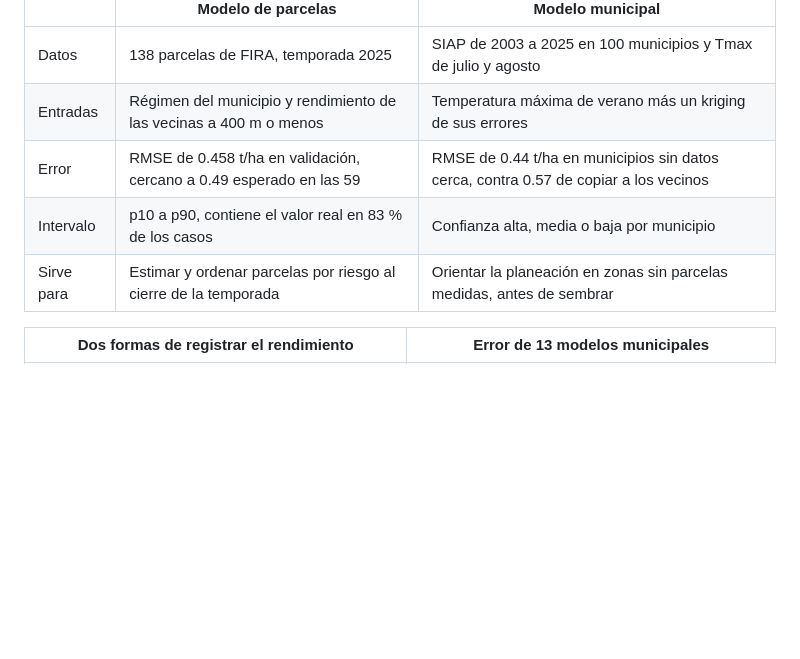
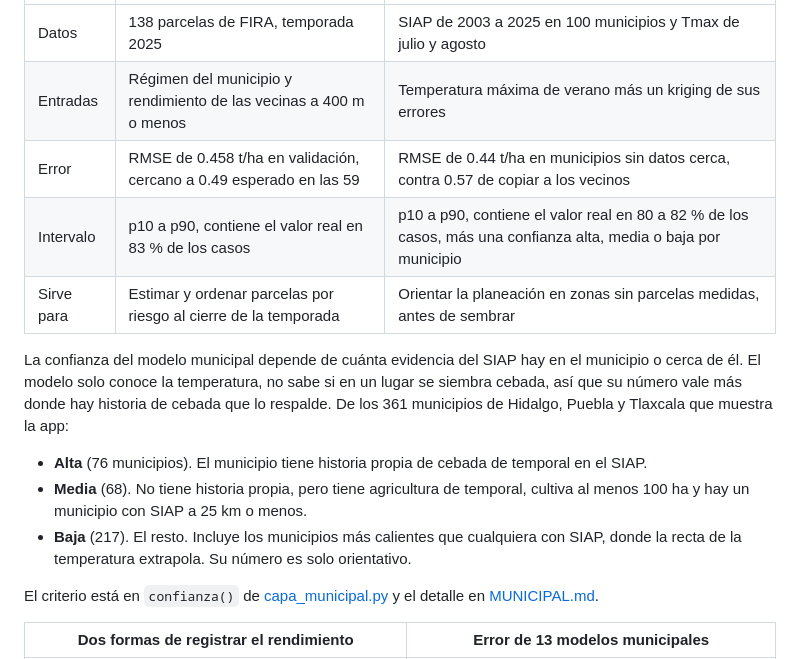
Before and after one commit to alan-pv/AgroCebada_Hackaton, a Markdown page: README.md, the part around the change. Drawn GitHub-style; blank space fills up the shorter version.

Commit message:
Explica en el README cómo se asigna la confianza del modelo municipal

```diff
--- a/README.md
+++ b/README.md
@@ -43,8 +43,16 @@ El modelo de parcelas solo sirve donde hay parcelas con rendimiento cerca. Busca
 | Datos | 138 parcelas de FIRA, temporada 2025 | SIAP de 2003 a 2025 en 100 municipios y Tmax de julio y agosto |
 | Entradas | Régimen del municipio y rendimiento de las vecinas a 400 m o menos | Temperatura máxima de verano más un kriging de sus errores |
 | Error | RMSE de 0.458 t/ha en validación, cercano a 0.49 esperado en las 59 | RMSE de 0.44 t/ha en municipios sin datos cerca, contra 0.57 de copiar a los vecinos |
-| Intervalo | p10 a p90, contiene el valor real en 83 % de los casos | Confianza alta, media o baja por municipio |
+| Intervalo | p10 a p90, contiene el valor real en 83 % de los casos | p10 a p90, contiene el valor real en 80 a 82 % de los casos, más una confianza alta, media o baja por municipio |
 | Sirve para | Estimar y ordenar parcelas por riesgo al cierre de la temporada | Orientar la planeación en zonas sin parcelas medidas, antes de sembrar |
+
+La confianza del modelo municipal depende de cuánta evidencia del SIAP hay en el municipio o cerca de él. El modelo solo conoce la temperatura, no sabe si en un lugar se siembra cebada, así que su número vale más donde hay historia de cebada que lo respalde. De los 361 municipios de Hidalgo, Puebla y Tlaxcala que muestra la app:
+
+- **Alta** (76 municipios). El municipio tiene historia propia de cebada de temporal en el SIAP.
+- **Media** (68). No tiene historia propia, pero tiene agricultura de temporal, cultiva al menos 100 ha y hay un municipio con SIAP a 25 km o menos.
+- **Baja** (217). El resto. Incluye los municipios más calientes que cualquiera con SIAP, donde la recta de la temperatura extrapola. Su número es solo orientativo.
+
+El criterio está en `confianza()` de [capa_municipal.py](scripts/generalizable/capa_municipal.py) y el detalle en [MUNICIPAL.md](docs/MUNICIPAL.md).
 
 | Dos formas de registrar el rendimiento | Error de 13 modelos municipales |
 |---|---|
```
